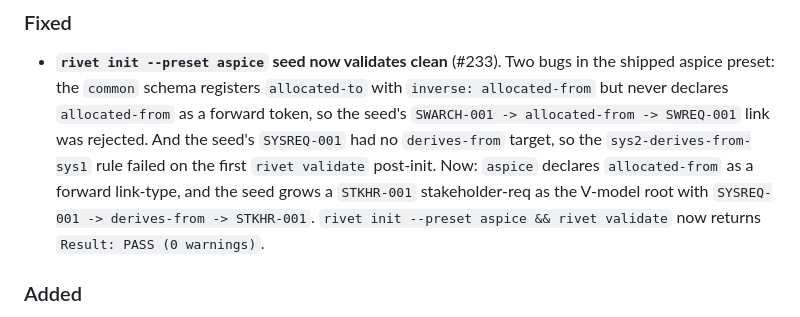
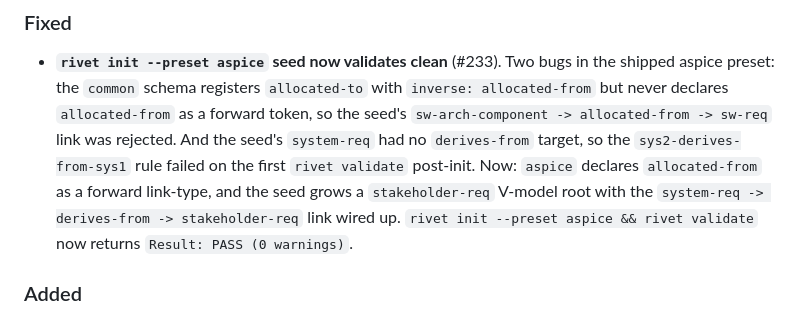
Before and after one commit to pulseengine/rivet, a Markdown page: CHANGELOG.md, the part around the change. Rendered like a GitHub page.

Commit message:
chore(release): fix CHANGELOG ArtifactIdValidity false-positives
PR #235's Docs Check failed because the 0.5.1 changelog mentioned
aspice preset SEED artifact IDs (SWARCH-001, SWREQ-001, SYSREQ-001,
STKHR-001) in prose. Those IDs live in the embedded preset string
constant, not as artifacts in this repo's store, so the rivet docs
check ArtifactIdValidity invariant correctly flagged them as broken
references.

Fix: replace the seed IDs with their artifact-type names
(sw-arch-component, sw-req, system-req, stakeholder-req). Reads
better as prose anyway; no information loss.

Trace: skip

```diff
--- a/CHANGELOG.md
+++ b/CHANGELOG.md
@@ -17,15 +17,15 @@ real bugs and one big doc gap. All three are fixed here.
 - **`rivet init --preset aspice` seed now validates clean** (#233).
   Two bugs in the shipped aspice preset: the `common` schema registers
   `allocated-to` with `inverse: allocated-from` but never declares
-  `allocated-from` as a forward token, so the seed's `SWARCH-001 ->
-  allocated-from -> SWREQ-001` link was rejected. And the seed's
-  `SYSREQ-001` had no `derives-from` target, so the
+  `allocated-from` as a forward token, so the seed's
+  `sw-arch-component -> allocated-from -> sw-req` link was rejected.
+  And the seed's `system-req` had no `derives-from` target, so the
   `sys2-derives-from-sys1` rule failed on the first
   `rivet validate` post-init. Now: `aspice` declares `allocated-from`
-  as a forward link-type, and the seed grows a `STKHR-001`
-  stakeholder-req as the V-model root with `SYSREQ-001 -> derives-from
-  -> STKHR-001`. `rivet init --preset aspice && rivet validate` now
-  returns `Result: PASS (0 warnings)`.
+  as a forward link-type, and the seed grows a `stakeholder-req`
+  V-model root with the `system-req -> derives-from -> stakeholder-req`
+  link wired up. `rivet init --preset aspice && rivet validate`
+  now returns `Result: PASS (0 warnings)`.
 
 ### Added
 
```
